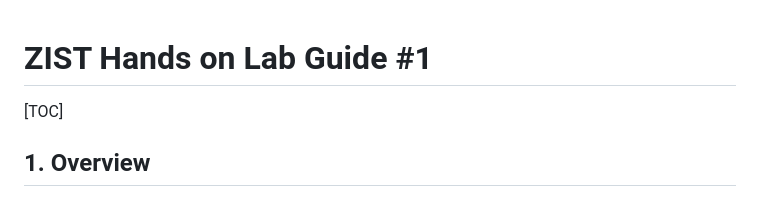
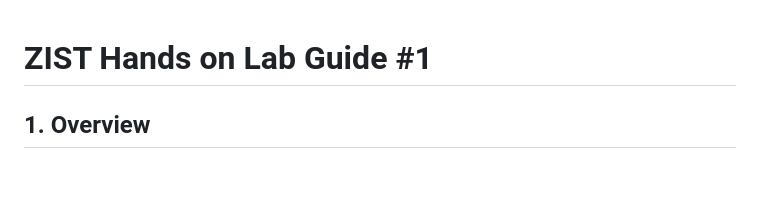
Before and after one commit to kkfe21/zist-hol, a Markdown page: README.md, the part around the change. Rendered like a GitHub page; blank space fills up the shorter version.

Commit message:
remove toc in readme

```diff
--- a/README.md
+++ b/README.md
@@ -1,9 +1,4 @@
 # ZIST Hands on Lab Guide #1
-
-
-
-[TOC]
-
 
 
 ## 1. Overview
```
